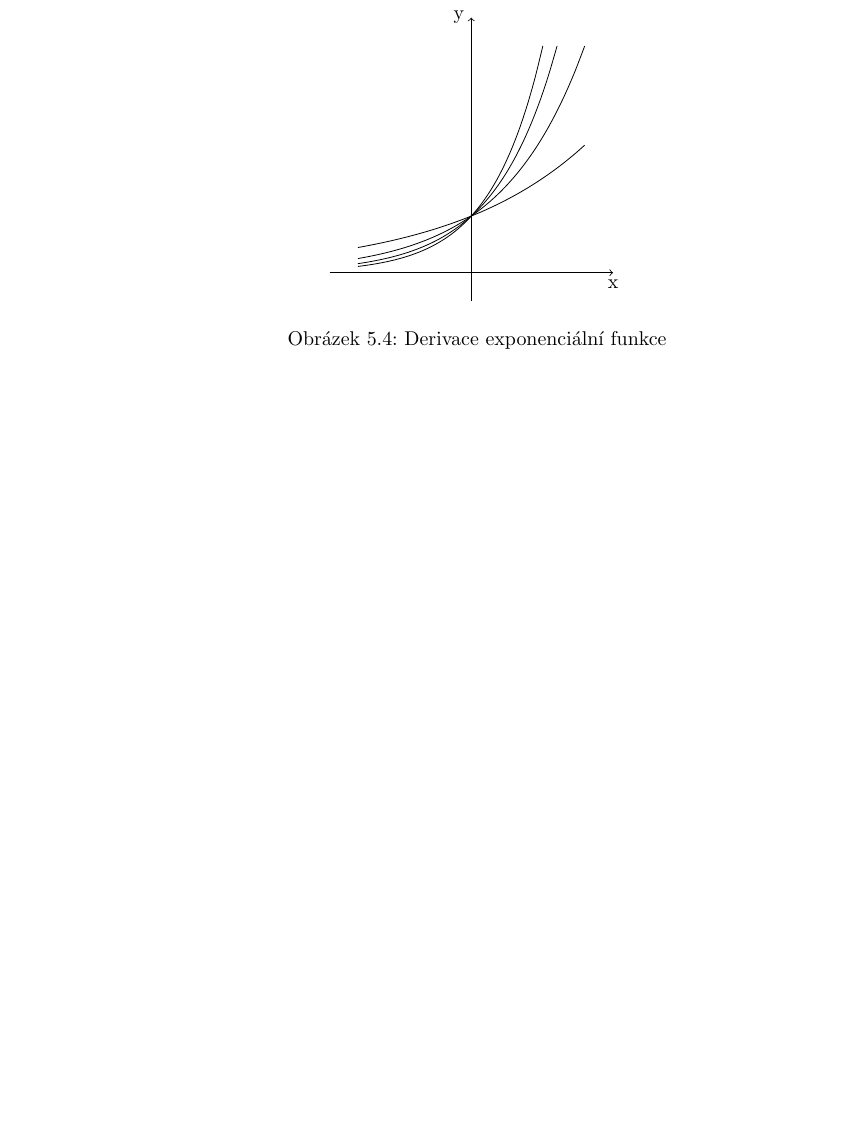
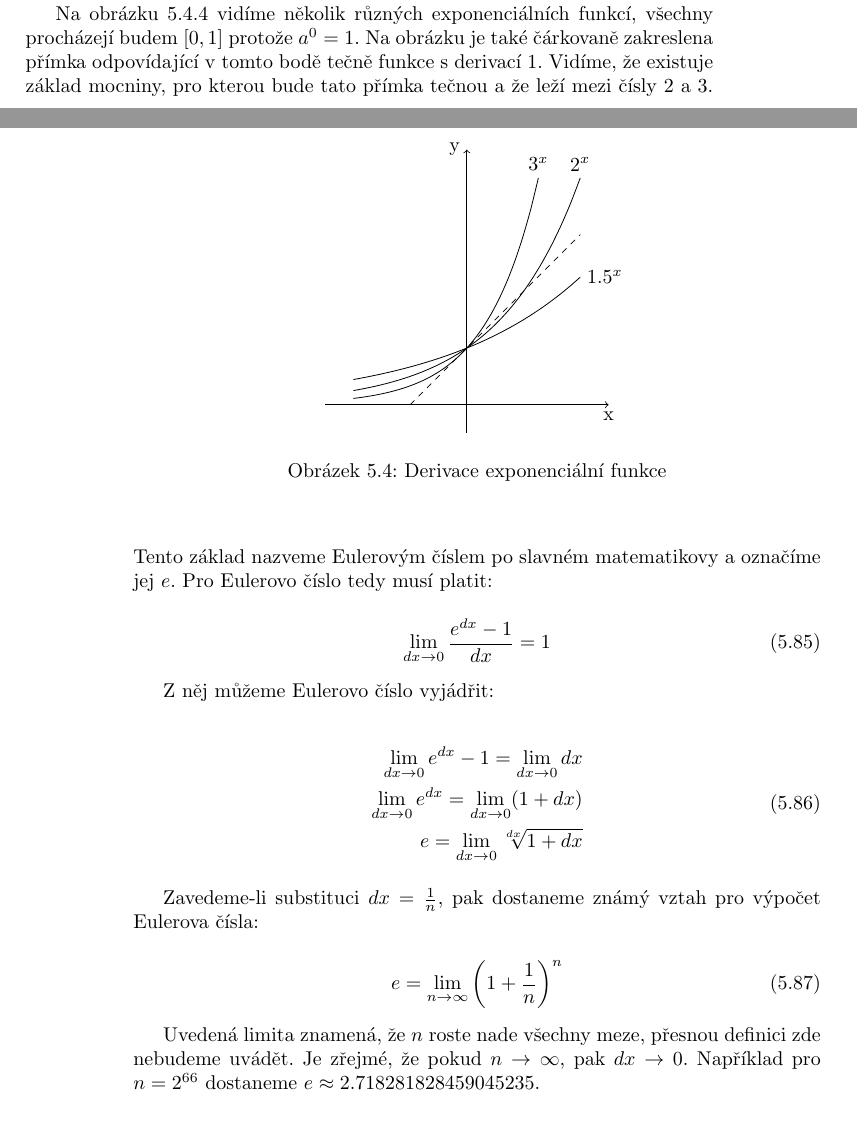
Before and after one commit to LezakPetr/poisson, a LaTeX thesis (poisson.tex, which reads ch_popis_velicin_v_prostoru.tex): part of page 34 of 103 before the commit and two parts of pages 33 and 34 of 103 after it, the two joined at a grey line, cut at the place of the change, the shorter picture padded with empty space. Compiled offline with pdfLaTeX.

Commit message:
Eulerovo cislo

```diff
--- a/ch_popis_velicin_v_prostoru.tex
+++ b/ch_popis_velicin_v_prostoru.tex
@@ -982,16 +982,41 @@ Vidíme, že derivace funkce \(a^x\) je rovna \(a^x\) násobené derivací v~bod
 \draw[->] (0, -0.5) -- (0, 4.5);
 \draw (0, 4.5) node[anchor=east]{y};
 
-\draw[domain=-2:2, smooth, variable = \x] plot ({\x}, {pow(1.5, \x)});
-\draw[domain=-2:2, smooth, variable = \x] plot ({\x}, {pow(2, \x)});
-\draw[domain=-2:1.5129, smooth, variable = \x] plot ({\x}, {pow(2.5, \x)});
-\draw[domain=-2:1.2619, smooth, variable = \x] plot ({\x}, {pow(3, \x)});
+\draw[domain=-2:2, smooth, variable = \x] plot ({\x}, {pow(1.5, \x)}) node[anchor=west]{\(1.5^x\)};
+\draw[domain=-2:2, smooth, variable = \x] plot ({\x}, {pow(2, \x)}) node[anchor=south]{\(2^x\)};
+\draw[domain=-2:1.2619, smooth, variable = \x] plot ({\x}, {pow(3, \x)}) node[anchor=south]{\(3^x\)};
+
+\draw[dashed] (-1, 0) -- (2, 3);
 
 \end{tikzpicture}
 \caption{Derivace exponenciální funkce}
 \end{center}
 \label{img:derivace_exponencialni_funkce}
 \end{figure}
+
+Na obrázku~\ref{img:derivace_exponencialni_funkce} vidíme několik různých exponenciálních funkcí, všechny procházejí budem \([0, 1]\) protože \(a^0 = 1\). Na obrázku je také čárkovaně zakreslena přímka odpovídající v~tomto bodě tečně funkce s~derivací 1. Vidíme, že existuje základ mocniny, pro kterou bude tato přímka tečnou a~že leží mezi čísly 2 a~3. Tento základ nazveme Eulerovým číslem po slavném matematikovy a~označíme jej \(e\). Pro Eulerovo číslo tedy musí platit:
+
+\begin{equation}
+\lim_{dx \to 0} \frac{e^{dx} - 1}{dx} = 1
+\end{equation}
+
+Z~něj můžeme Eulerovo číslo vyjádřit:
+
+\begin{equation}
+\begin{split}
+\lim_{dx \to 0} e^{dx} - 1 = \lim_{dx \to 0} dx \\
+\lim_{dx \to 0} e^{dx} = \lim_{dx \to 0} (1 + dx) \\
+e = \lim_{dx \to 0} \sqrt[dx]{1 + dx}
+\end{split}
+\end{equation}
+
+Zavedeme-li substituci \(dx = \frac{1}{n}\), pak dostaneme známý vztah pro výpočet Eulerova čísla:
+
+\begin{equation}
+e = \lim_{n \to \infty} \left(1 + \frac{1}{n}\right)^n
+\end{equation}
+
+Uvedená limita znamená, že \(n\) roste nade všechny meze, přesnou definici zde nebudeme uvádět. Je zřejmé, že pokud \(n \to \infty\), pak \(dx \to 0\). Například pro \(n = 2^{66}\) dostaneme \(e \approx 2.718281828459045235\).
 
 \section{Objekty v~prostoru}
 
```
